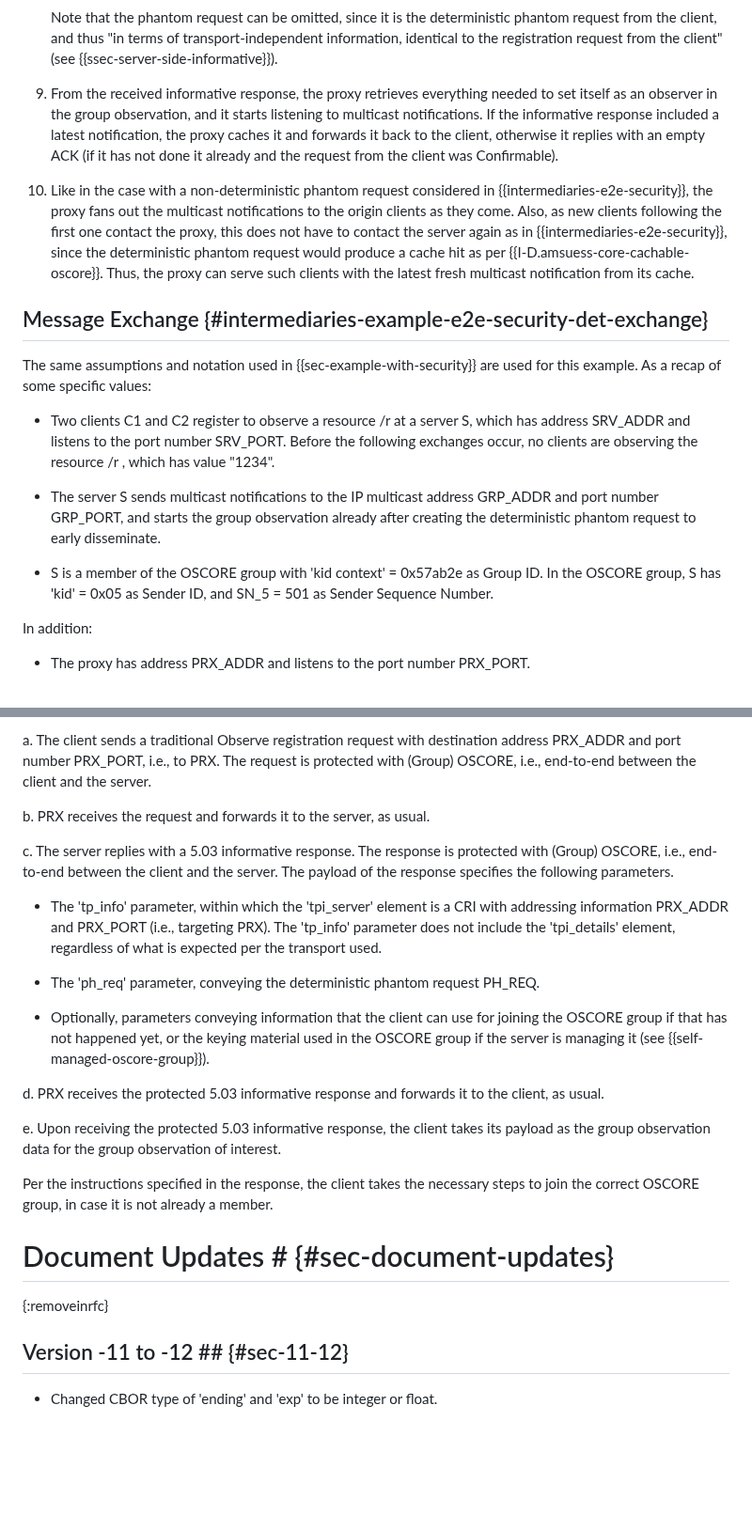
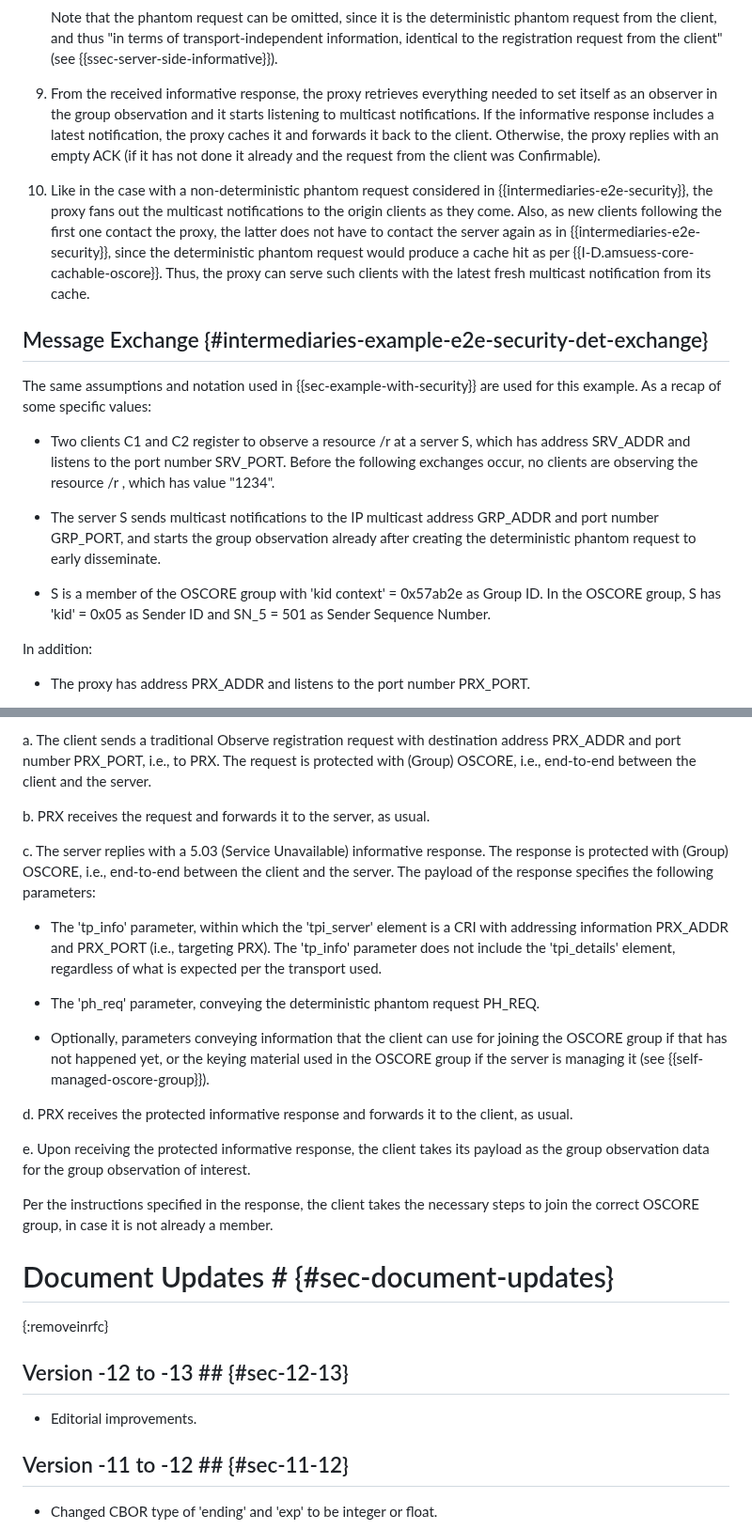
Before and after one commit to core-wg/observe-multicast-notifications, a Markdown page: draft-ietf-core-observe-multicast-notifications.md, 2 parts joined by grey strips. Shown at 94% size. Drawn GitHub-style; blank space fills up the shorter version.

Commit message:
Editorial

```diff
--- a/draft-ietf-core-observe-multicast-notifications.md
+++ b/draft-ietf-core-observe-multicast-notifications.md
@@ -2179,9 +2179,9 @@ The example provided in this appendix as reflected by the message exchange shown
 
    Note that the phantom request can be omitted, since it is the deterministic phantom request from the client, and thus "in terms of transport-independent information, identical to the registration request from the client" (see {{ssec-server-side-informative}}).
 
-9. From the received informative response, the proxy retrieves everything needed to set itself as an observer in the group observation, and it starts listening to multicast notifications. If the informative response included a latest notification, the proxy caches it and forwards it back to the client, otherwise it replies with an empty ACK (if it has not done it already and the request from the client was Confirmable).
-
-10. Like in the case with a non-deterministic phantom request considered in {{intermediaries-e2e-security}}, the proxy fans out the multicast notifications to the origin clients as they come. Also, as new clients following the first one contact the proxy, this does not have to contact the server again as in {{intermediaries-e2e-security}}, since the deterministic phantom request would produce a cache hit as per {{I-D.amsuess-core-cachable-oscore}}. Thus, the proxy can serve such clients with the latest fresh multicast notification from its cache.
+9. From the received informative response, the proxy retrieves everything needed to set itself as an observer in the group observation and it starts listening to multicast notifications. If the informative response includes a latest notification, the proxy caches it and forwards it back to the client. Otherwise, the proxy replies with an empty ACK (if it has not done it already and the request from the client was Confirmable).
+
+10. Like in the case with a non-deterministic phantom request considered in {{intermediaries-e2e-security}}, the proxy fans out the multicast notifications to the origin clients as they come. Also, as new clients following the first one contact the proxy, the latter does not have to contact the server again as in {{intermediaries-e2e-security}}, since the deterministic phantom request would produce a cache hit as per {{I-D.amsuess-core-cachable-oscore}}. Thus, the proxy can serve such clients with the latest fresh multicast notification from its cache.
 
 ## Message Exchange {#intermediaries-example-e2e-security-det-exchange}
 
@@ -2191,7 +2191,7 @@ The same assumptions and notation used in {{sec-example-with-security}} are used
 
 * The server S sends multicast notifications to the IP multicast address GRP_ADDR and port number GRP_PORT, and starts the group observation already after creating the deterministic phantom request to early disseminate.
 
-* S is a member of the OSCORE group with 'kid context' = 0x57ab2e as Group ID. In the OSCORE group, S has 'kid' = 0x05 as Sender ID, and SN_5 = 501 as Sender Sequence Number.
+* S is a member of the OSCORE group with 'kid context' = 0x57ab2e as Group ID. In the OSCORE group, S has 'kid' = 0x05 as Sender ID and SN_5 = 501 as Sender Sequence Number.
 
 In addition:
 
@@ -2477,7 +2477,7 @@ a. The client sends a traditional Observe registration request with destination
 
 b. PRX receives the request and forwards it to the server, as usual.
 
-c. The server replies with a 5.03 informative response. The response is protected with (Group) OSCORE, i.e., end-to-end between the client and the server. The payload of the response specifies the following parameters.
+c. The server replies with a 5.03 (Service Unavailable) informative response. The response is protected with (Group) OSCORE, i.e., end-to-end between the client and the server. The payload of the response specifies the following parameters:
 
    * The 'tp_info' parameter, within which the 'tpi_server' element is a CRI with addressing information PRX_ADDR and PRX_PORT (i.e., targeting PRX). The 'tp_info' parameter does not include the 'tpi_details' element, regardless of what is expected per the transport used.
 
@@ -2485,15 +2485,19 @@ c. The server replies with a 5.03 informative response. The response is protecte
 
    * Optionally, parameters conveying information that the client can use for joining the OSCORE group if that has not happened yet, or the keying material used in the OSCORE group if the server is managing it (see {{self-managed-oscore-group}}).
 
-d. PRX receives the protected 5.03 informative response and forwards it to the client, as usual.
-
-e. Upon receiving the protected 5.03 informative response, the client takes its payload as the group observation data for the group observation of interest.
+d. PRX receives the protected informative response and forwards it to the client, as usual.
+
+e. Upon receiving the protected informative response, the client takes its payload as the group observation data for the group observation of interest.
 
    Per the instructions specified in the response, the client takes the necessary steps to join the correct OSCORE group, in case it is not already a member.
 
 # Document Updates # {#sec-document-updates}
 {:removeinrfc}
 
+## Version -12 to -13 ## {#sec-12-13}
+
+* Editorial improvements.
+
 ## Version -11 to -12 ## {#sec-11-12}
 
 * Changed CBOR type of 'ending' and 'exp' to be integer or float.
```
Also changed, not shown: other parts of draft-ietf-core-observe-multicast-notifications.md (+2 -2 lines).
